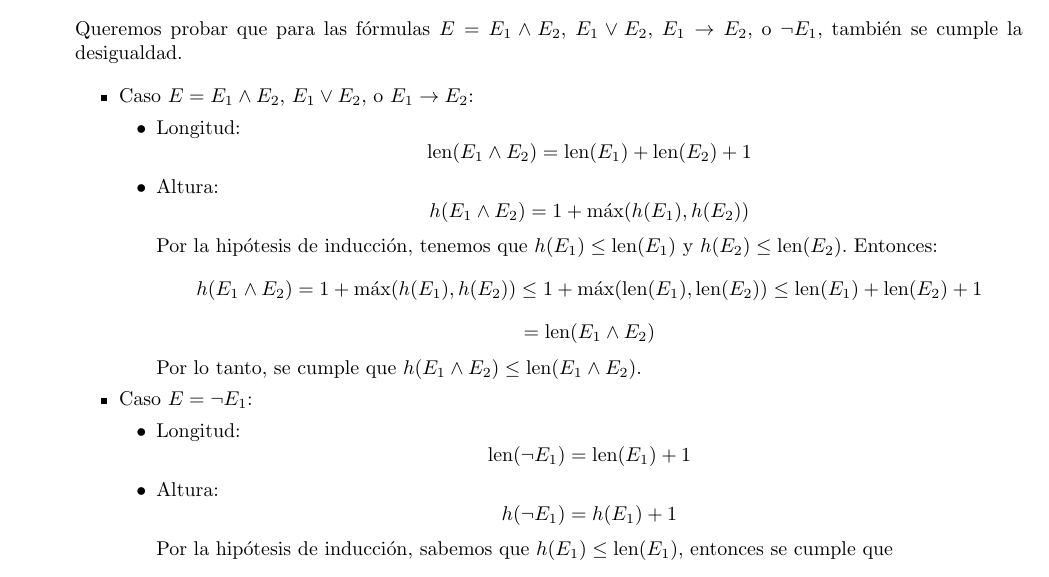
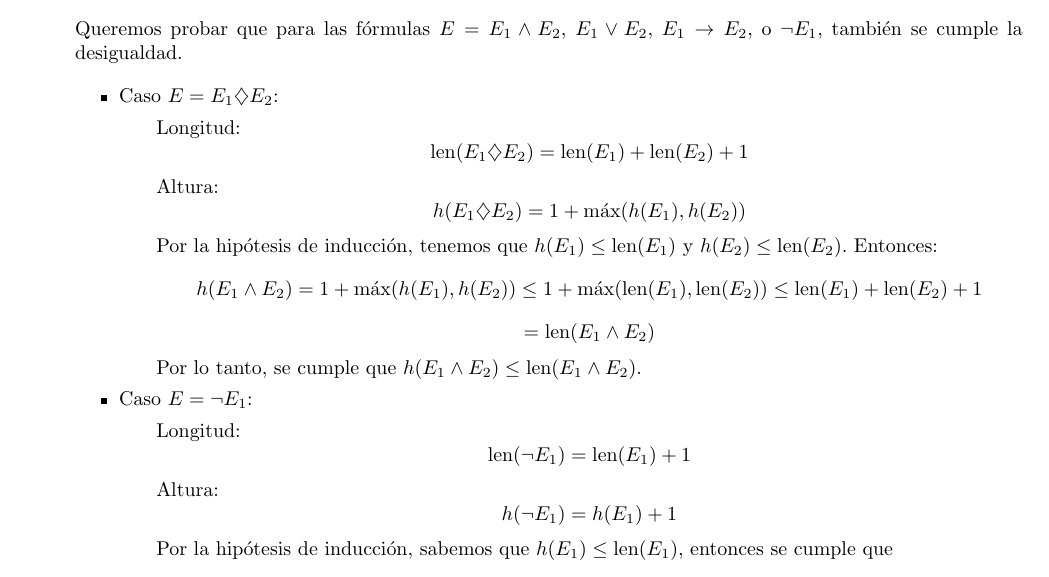
Before and after one commit to Joaquin58/Estructuras-tarea-2, a LaTeX book (2datareaEstrcuturas.tex, which reads ejercicios/Ejercicio11/ejercicio11.tex): part of page 9 of 9, cut so that both start at the same text. Compiled offline with pdfLaTeX.

Commit message:
Ejercicios Gon

```diff
--- a/ejercicios/Ejercicio11/ejercicio11.tex
+++ b/ejercicios/Ejercicio11/ejercicio11.tex
@@ -17,15 +17,15 @@ Demostrar que dada una fórmula de lógica proposicional $E$, la altura es menor
     Queremos probar que para las fórmulas $E = E_1 \land E_2$, $E_1 \lor E_2$, $E_1 \rightarrow E_2$, o $\neg E_1$, también se cumple la desigualdad.
 
     \begin{itemize}
-        \item Caso $E = E_1 \land E_2$, $E_1 \lor E_2$, o $E_1 \rightarrow E_2$:
+        \item Caso $E = E_1 \diamondsuit E_2$:
         \begin{itemize}
-            \item Longitud:
+            \item[]  Longitud:
             \[
-            \text{len}(E_1 \land E_2) = \text{len}(E_1) + \text{len}(E_2) + 1
+            \text{len}(E_1 \diamondsuit E_2) = \text{len}(E_1) + \text{len}(E_2) + 1
             \]
-            \item Altura:
+            \item[] Altura:
             \[
-            h(E_1 \land E_2) = 1 + \max(h(E_1), h(E_2))
+            h(E_1 \diamondsuit E_2) = 1 + \max(h(E_1), h(E_2))
             \]
             Por la hipótesis de inducción, tenemos que $h(E_1) \leq \text{len}(E_1)$ y $h(E_2) \leq \text{len}(E_2)$. Entonces:
             \[
@@ -38,11 +38,11 @@ Demostrar que dada una fórmula de lógica proposicional $E$, la altura es menor
         \end{itemize}
         \item Caso $E = \neg E_1$:
         \begin{itemize}
-            \item Longitud:
+            \item []Longitud:
             \[
             \text{len}(\neg E_1) = \text{len}(E_1) + 1
             \]
-            \item Altura:
+            \item[] Altura:
             \[
             h(\neg E_1) = h(E_1) + 1
             \]
```
